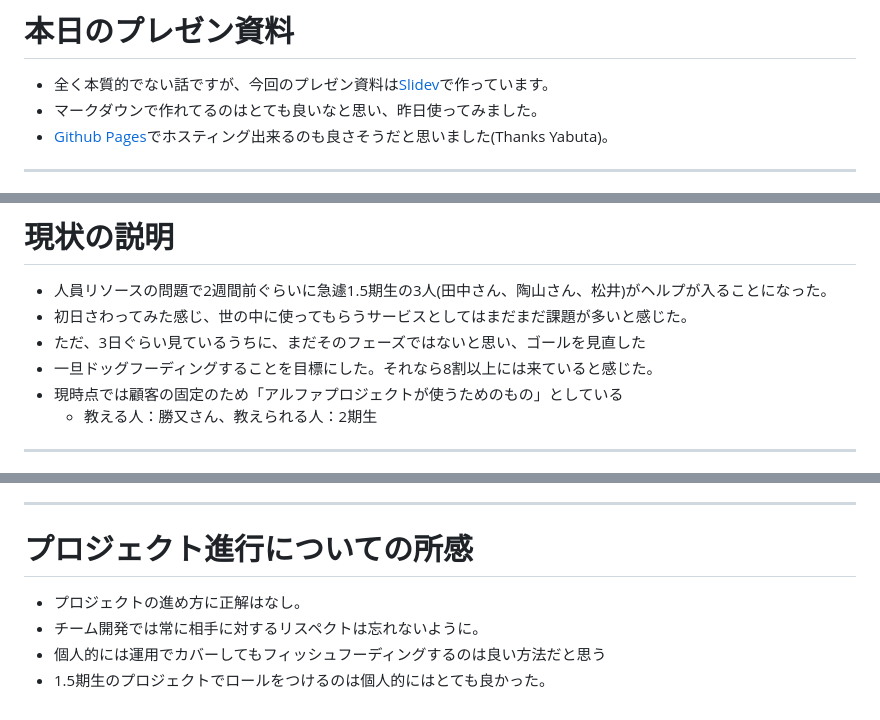
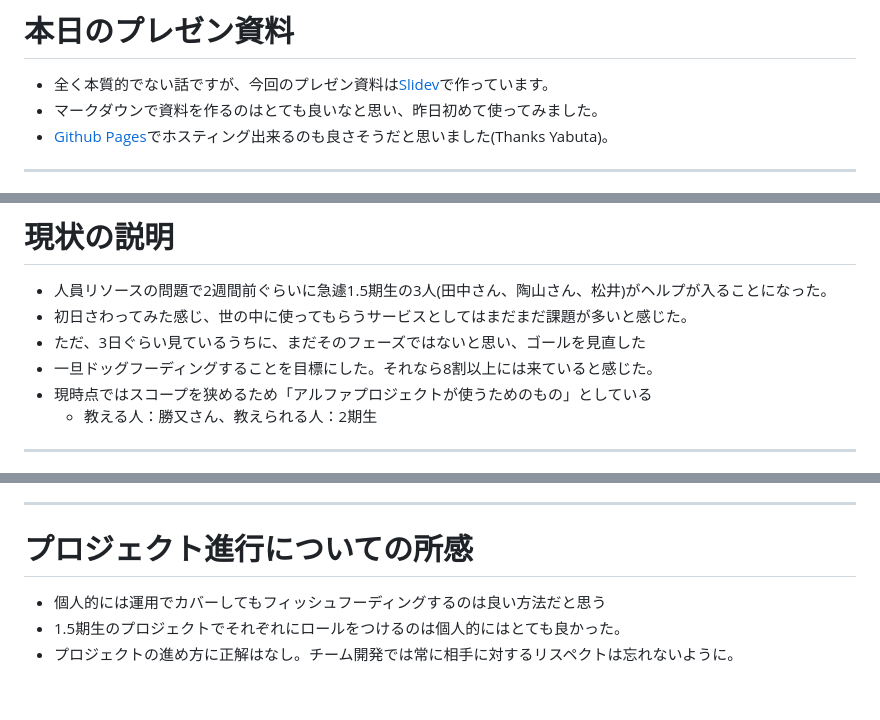
Before and after one commit to binnmti/slidev, a Markdown page: slides.md, 3 parts joined by grey strips. GitHub-like rendering.

Commit message:
brush up

```diff
--- a/slides.md
+++ b/slides.md
@@ -38,7 +38,7 @@ h1 {
 # 本日のプレゼン資料
 
 - 全く本質的でない話ですが、今回のプレゼン資料は[Slidev](https://sli.dev/)で作っています。
-- マークダウンで作れてるのはとても良いなと思い、昨日使ってみました。
+- マークダウンで資料を作るのはとても良いなと思い、昨日初めて使ってみました。
 - [Github Pages](https://binnmti.github.io/slidev)でホスティング出来るのも良さそうだと思いました(Thanks Yabuta)。
 
 ---
@@ -60,7 +60,7 @@ h1 {
 - 初日さわってみた感じ、世の中に使ってもらうサービスとしてはまだまだ課題が多いと感じた。
 - ただ、3日ぐらい見ているうちに、まだそのフェーズではないと思い、ゴールを見直した
 - 一旦ドッグフーディングすることを目標にした。それなら8割以上には来ていると感じた。
-- 現時点では顧客の固定のため「アルファプロジェクトが使うためのもの」としている
+- 現時点ではスコープを狭めるため「アルファプロジェクトが使うためのもの」としている
   - 教える人：勝又さん、教えられる人：2期生
 
 ---
@@ -89,7 +89,6 @@ h1 {
 
 # プロジェクト進行についての所感
 
-- プロジェクトの進め方に正解はなし。
-- チーム開発では常に相手に対するリスペクトは忘れないように。
 - 個人的には運用でカバーしてもフィッシュフーディングするのは良い方法だと思う
-- 1.5期生のプロジェクトでロールをつけるのは個人的にはとても良かった。
+- 1.5期生のプロジェクトでそれぞれにロールをつけるのは個人的にはとても良かった。
+- プロジェクトの進め方に正解はなし。チーム開発では常に相手に対するリスペクトは忘れないように。
```
